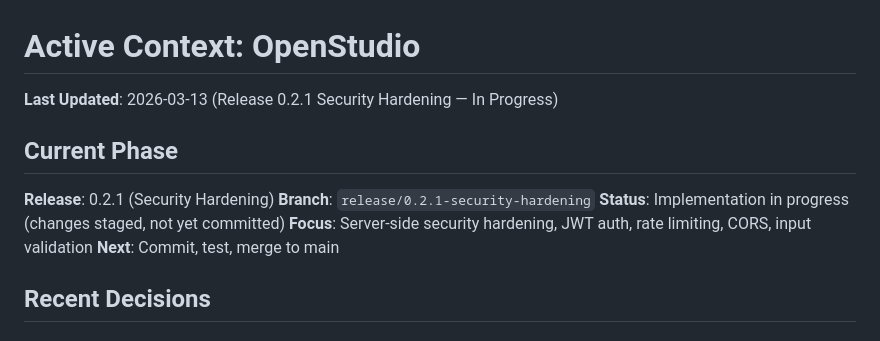
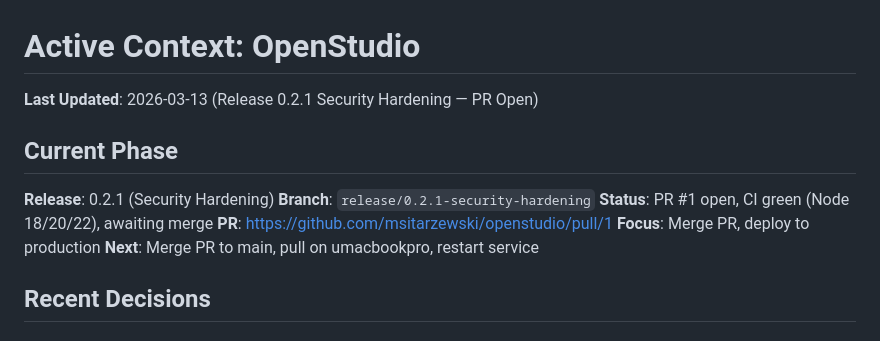
Before and after one commit to msitarzewski/openstudio, a Markdown page: memory-bank/activeContext.md, the part around the change. Rendered like a GitHub page.

```diff
--- a/memory-bank/activeContext.md
+++ b/memory-bank/activeContext.md
@@ -1,14 +1,15 @@
 # Active Context: OpenStudio
 
-**Last Updated**: 2026-03-13 (Release 0.2.1 Security Hardening — In Progress)
+**Last Updated**: 2026-03-13 (Release 0.2.1 Security Hardening — PR Open)
 
 ## Current Phase
 
 **Release**: 0.2.1 (Security Hardening)
 **Branch**: `release/0.2.1-security-hardening`
-**Status**: Implementation in progress (changes staged, not yet committed)
-**Focus**: Server-side security hardening, JWT auth, rate limiting, CORS, input validation
-**Next**: Commit, test, merge to main
+**Status**: PR #1 open, CI green (Node 18/20/22), awaiting merge
+**PR**: https://github.com/msitarzewski/openstudio/pull/1
+**Focus**: Merge PR, deploy to production
+**Next**: Merge PR to main, pull on umacbookpro, restart service
 
 ## Recent Decisions
 
```
Also changed, not shown: memory-bank/progress.md (+15 -7 lines).
